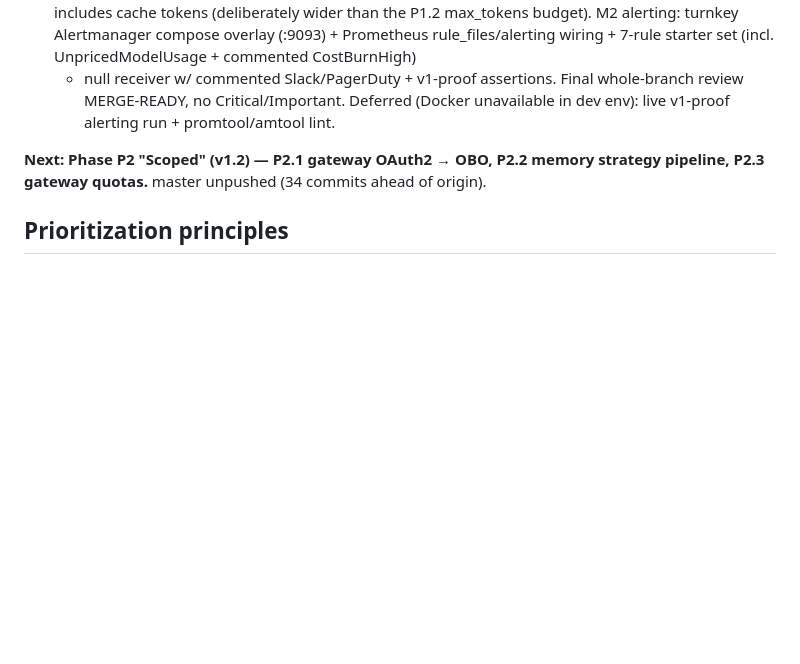
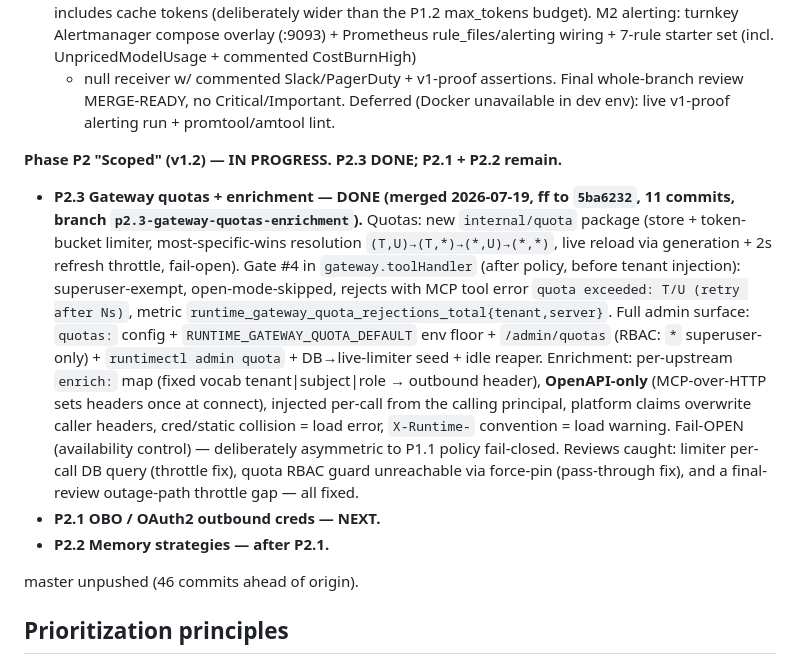
Before and after one commit to sausheong/runtime, a Markdown page: agentcore-gap-plan.md, the part around the change. GitHub-like rendering; blank space fills up the shorter version.

Commit message:
docs: P2.3 gateway quotas + enrichment done — v1.2 'Scoped' phase in progress
Mark P2.3 DONE (merged 5ba6232) in the gap plan and ROADMAP; P2.1 (OBO/OAuth2)
and P2.2 (memory strategies) remain in the Scoped phase.

```diff
--- a/agentcore-gap-plan.md
+++ b/agentcore-gap-plan.md
@@ -38,9 +38,30 @@ land in `docs/superpowers/specs/` as each item starts.
   whole-branch review MERGE-READY, no Critical/Important. Deferred (Docker
   unavailable in dev env): live v1-proof alerting run + promtool/amtool lint.
 
-**Next: Phase P2 "Scoped" (v1.2) — P2.1 gateway OAuth2 → OBO, P2.2 memory
-strategy pipeline, P2.3 gateway quotas.** master unpushed (34 commits ahead of
-origin).
+**Phase P2 "Scoped" (v1.2) — IN PROGRESS. P2.3 DONE; P2.1 + P2.2 remain.**
+
+- **P2.3 Gateway quotas + enrichment — DONE (merged 2026-07-19, ff to `5ba6232`,
+  11 commits, branch `p2.3-gateway-quotas-enrichment`).** Quotas: new
+  `internal/quota` package (store + token-bucket limiter, most-specific-wins
+  resolution `(T,U)→(T,*)→(*,U)→(*,*)`, live reload via generation + 2s refresh
+  throttle, fail-open). Gate #4 in `gateway.toolHandler` (after policy, before
+  tenant injection): superuser-exempt, open-mode-skipped, rejects with MCP tool
+  error `quota exceeded: T/U (retry after Ns)`, metric
+  `runtime_gateway_quota_rejections_total{tenant,server}`. Full admin surface:
+  `quotas:` config + `RUNTIME_GATEWAY_QUOTA_DEFAULT` env floor + `/admin/quotas`
+  (RBAC: `*` superuser-only) + `runtimectl admin quota` + DB→live-limiter seed +
+  idle reaper. Enrichment: per-upstream `enrich:` map (fixed vocab
+  tenant|subject|role → outbound header), **OpenAPI-only** (MCP-over-HTTP sets
+  headers once at connect), injected per-call from the calling principal,
+  platform claims overwrite caller headers, cred/static collision = load error,
+  `X-Runtime-` convention = load warning. Fail-OPEN (availability control) —
+  deliberately asymmetric to P1.1 policy fail-closed. Reviews caught: limiter
+  per-call DB query (throttle fix), quota RBAC guard unreachable via force-pin
+  (pass-through fix), and a final-review outage-path throttle gap — all fixed.
+- **P2.1 OBO / OAuth2 outbound creds — NEXT.**
+- **P2.2 Memory strategies — after P2.1.**
+
+master unpushed (46 commits ahead of origin).
 
 ## Prioritization principles
 
```
Also changed, not shown: ROADMAP.md (+5 -5 lines).
